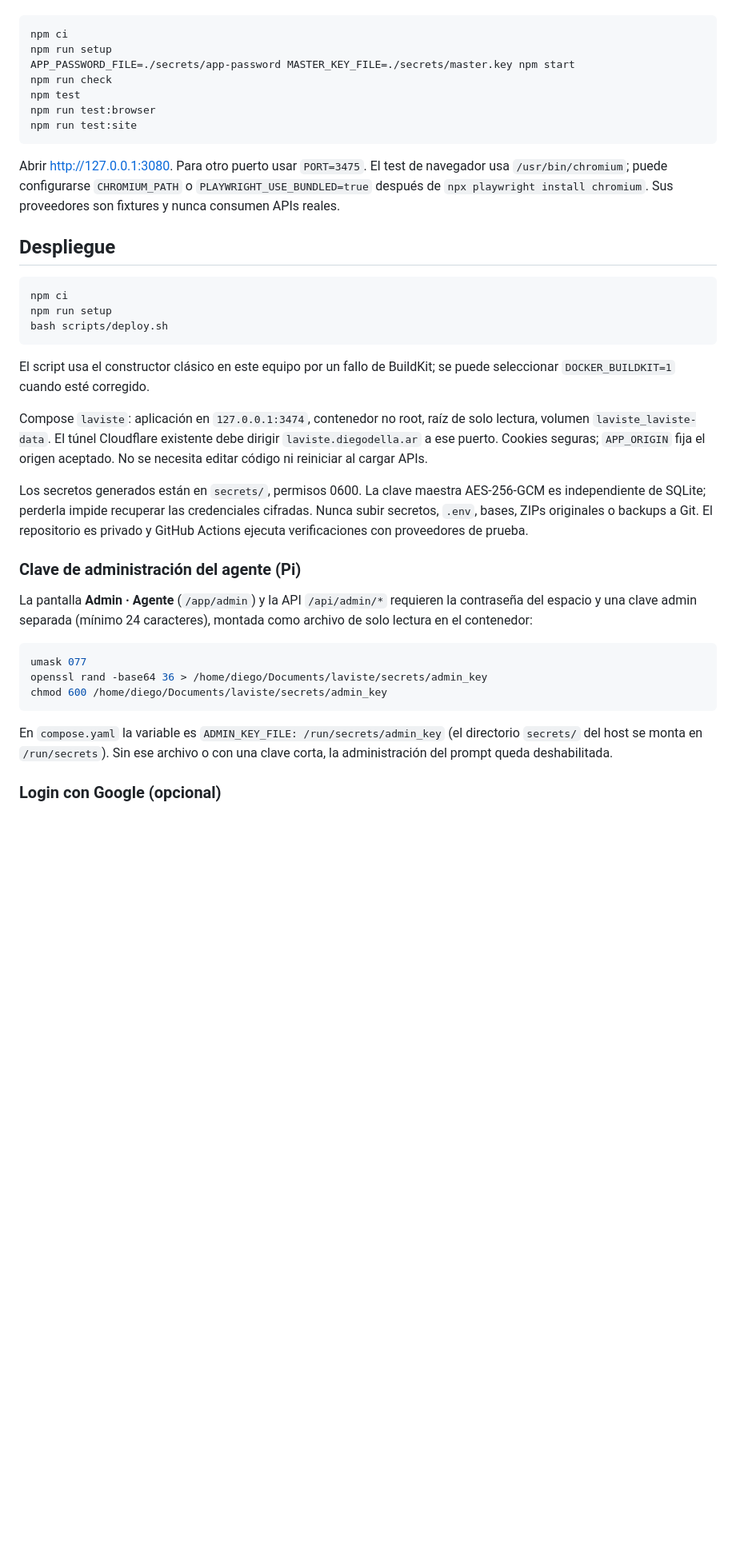
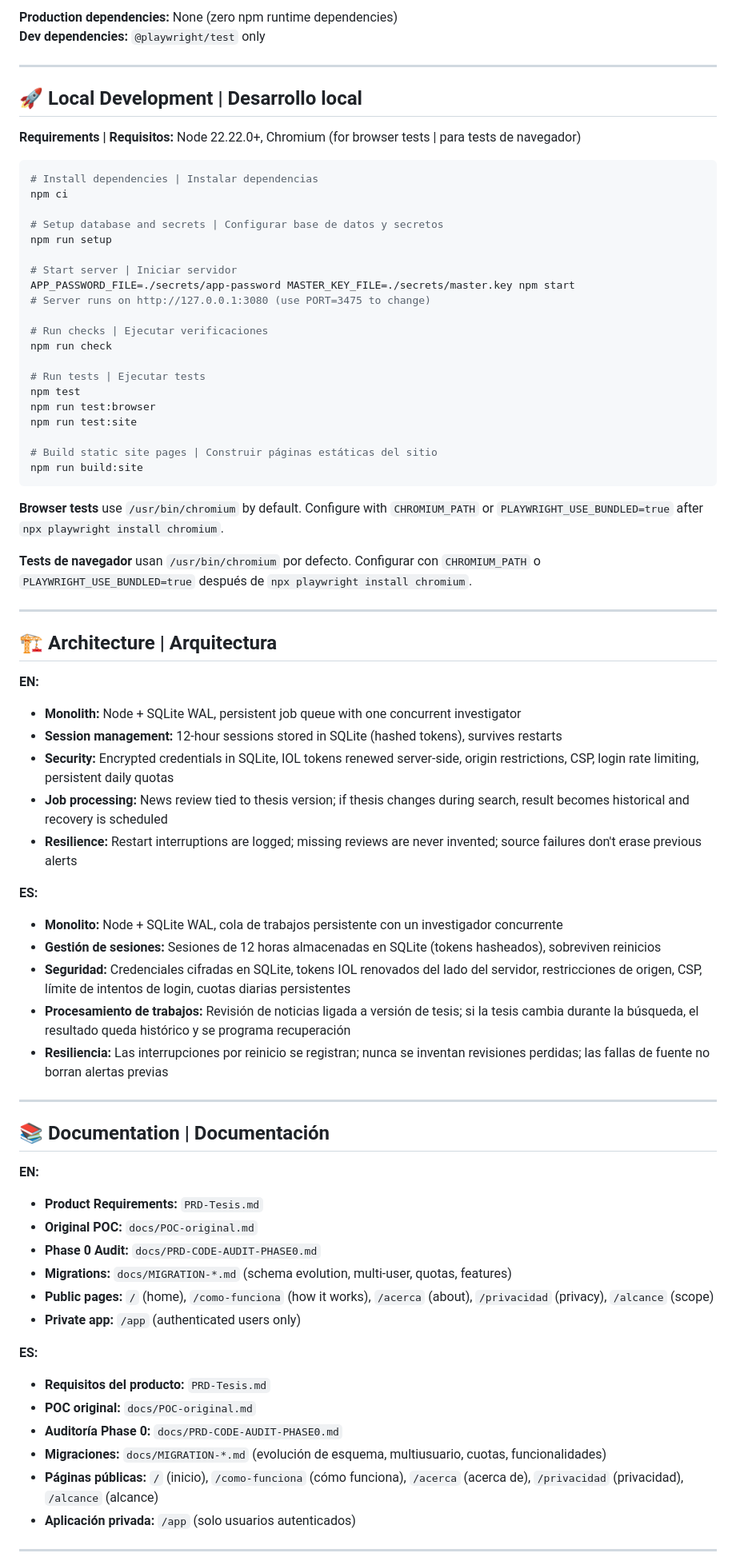
Before and after one commit to diegodella1/laviste, a Markdown page: README.md, the part around one of its changes. Shown at 80% size. Rendered like a GitHub page; blank space fills up the shorter version.

````diff
--- a/README.md
+++ b/README.md
@@ -34,39 +62,76 @@ Requiere Node 22.22.0+ y, para navegador, Chromium. Sin dependencias npm de prod
+**Production dependencies:** None (zero npm runtime dependencies)
+**Dev dependencies:** `@playwright/test` only
+
+---
+
+## 🚀 Local Development | Desarrollo local
+
+**Requirements | Requisitos:** Node 22.22.0+, Chromium (for browser tests | para tests de navegador)
+
+```bash
+# Install dependencies | Instalar dependencias
 npm ci
+
+# Setup database and secrets | Configurar base de datos y secretos
 npm run setup
+
+# Start server | Iniciar servidor
 APP_PASSWORD_FILE=./secrets/app-password MASTER_KEY_FILE=./secrets/master.key npm start
+# Server runs on http://127.0.0.1:3080 (use PORT=3475 to change)
+
+# Run checks | Ejecutar verificaciones
 npm run check
+
+# Run tests | Ejecutar tests
 npm test
 npm run test:browser
 npm run test:site
+
+# Build static site pages | Construir páginas estáticas del sitio
+npm run build:site
 ```
 
-Abrir http://127.0.0.1:3080. Para otro puerto usar `PORT=3475`. El test de navegador usa `/usr/bin/chromium`; puede configurarse `CHROMIUM_PATH` o `PLAYWRIGHT_USE_BUNDLED=true` después de `npx playwright install chromium`. Sus proveedores son fixtures y nunca consumen APIs reales.
+**Browser tests** use `/usr/bin/chromium` by default. Configure with `CHROMIUM_PATH` or `PLAYWRIGHT_USE_BUNDLED=true` after `npx playwright install chromium`.
 
-## Despliegue
+**Tests de navegador** usan `/usr/bin/chromium` por defecto. Configurar con `CHROMIUM_PATH` o `PLAYWRIGHT_USE_BUNDLED=true` después de `npx playwright install chromium`.
 
-```sh
-npm ci
-npm run setup
-bash scripts/deploy.sh
-```
+---
 
-El script usa el constructor clásico en este equipo por un fallo de BuildKit; se puede seleccionar `DOCKER_BUILDKIT=1` cuando esté corregido.
+## 🏗 Architecture | Arquitectura
 
-Compose `laviste`: aplicación en `127.0.0.1:3474`, contenedor no root, raíz de solo lectura, volumen `laviste_laviste-data`. El túnel Cloudflare existente debe dirigir `laviste.diegodella.ar` a ese puerto. Cookies seguras; `APP_ORIGIN` fija el origen aceptado. No se necesita editar código ni reiniciar al cargar APIs.
+**EN:**
+- **Monolith:** Node + SQLite WAL, persistent job queue with one concurrent investigator
+- **Session management:** 12-hour sessions stored in SQLite (hashed tokens), survives restarts
+- **Security:** Encrypted credentials in SQLite, IOL tokens renewed server-side, origin restrictions, CSP, login rate limiting, persistent daily quotas
+- **Job processing:** News review tied to thesis version; if thesis changes during search, result becomes historical and recovery is scheduled
+- **Resilience:** Restart interruptions are logged; missing reviews are never invented; source failures don't erase previous alerts
 
-Los secretos generados están en `secrets/`, permisos 0600. La clave maestra AES-256-GCM es independiente de SQLite; perderla impide recuperar las credenciales cifradas. Nunca subir secretos, `.env`, bases, ZIPs originales o backups a Git. El repositorio es privado y GitHub Actions ejecuta verificaciones con proveedores de prueba.
+**ES:**
+- **Monolito:** Node + SQLite WAL, cola de trabajos persistente con un investigador concurrente
+- **Gestión de sesiones:** Sesiones de 12 horas almacenadas en SQLite (tokens hasheados), sobreviven reinicios
+- **Seguridad:** Credenciales cifradas en SQLite, tokens IOL renovados del lado del servidor, restricciones de origen, CSP, límite de intentos de login, cuotas diarias persistentes
+- **Procesamiento de trabajos:** Revisión de noticias ligada a versión de tesis; si la tesis cambia durante la búsqueda, el resultado queda histórico y se programa recuperación
+- **Resiliencia:** Las interrupciones por reinicio se registran; nunca se inventan revisiones perdidas; las fallas de fuente no borran alertas previas
 
-### Clave de administración del agente (Pi)
+---
 
-La pantalla **Admin · Agente** (`/app/admin`) y la API `/api/admin/*` requieren la contraseña del espacio y una clave admin separada (mínimo 24 caracteres), montada como archivo de solo lectura en el contenedor:
+## 📚 Documentation | Documentación
 
-```sh
-umask 077
-openssl rand -base64 36 > /home/diego/Documents/laviste/secrets/admin_key
-chmod 600 /home/diego/Documents/laviste/secrets/admin_key
-```
+**EN:**
+- **Product Requirements:** `PRD-Tesis.md`
+- **Original POC:** `docs/POC-original.md`
+- **Phase 0 Audit:** `docs/PRD-CODE-AUDIT-PHASE0.md`
+- **Migrations:** `docs/MIGRATION-*.md` (schema evolution, multi-user, quotas, features)
+- **Public pages:** `/` (home), `/como-funciona` (how it works), `/acerca` (about), `/privacidad` (privacy), `/alcance` (scope)
+- **Private app:** `/app` (authenticated users only)
 
-En `compose.yaml` la variable es `ADMIN_KEY_FILE: /run/secrets/admin_key` (el directorio `secrets/` del host se monta en `/run/secrets`). Sin ese archivo o con una clave corta, la administración del prompt queda deshabilitada.
+**ES:**
+- **Requisitos del producto:** `PRD-Tesis.md`
+- **POC original:** `docs/POC-original.md`
+- **Auditoría Phase 0:** `docs/PRD-CODE-AUDIT-PHASE0.md`
+- **Migraciones:** `docs/MIGRATION-*.md` (evolución de esquema, multiusuario, cuotas, funcionalidades)
+- **Páginas públicas:** `/` (inicio), `/como-funciona` (cómo funciona), `/acerca` (acerca de), `/privacidad` (privacidad), `/alcance` (alcance)
+- **Aplicación privada:** `/app` (solo usuarios autenticados)
 
-### Login con Google (opcional)
+---
 
````
Also changed, not shown: other parts of README.md (+115 -85 lines).
